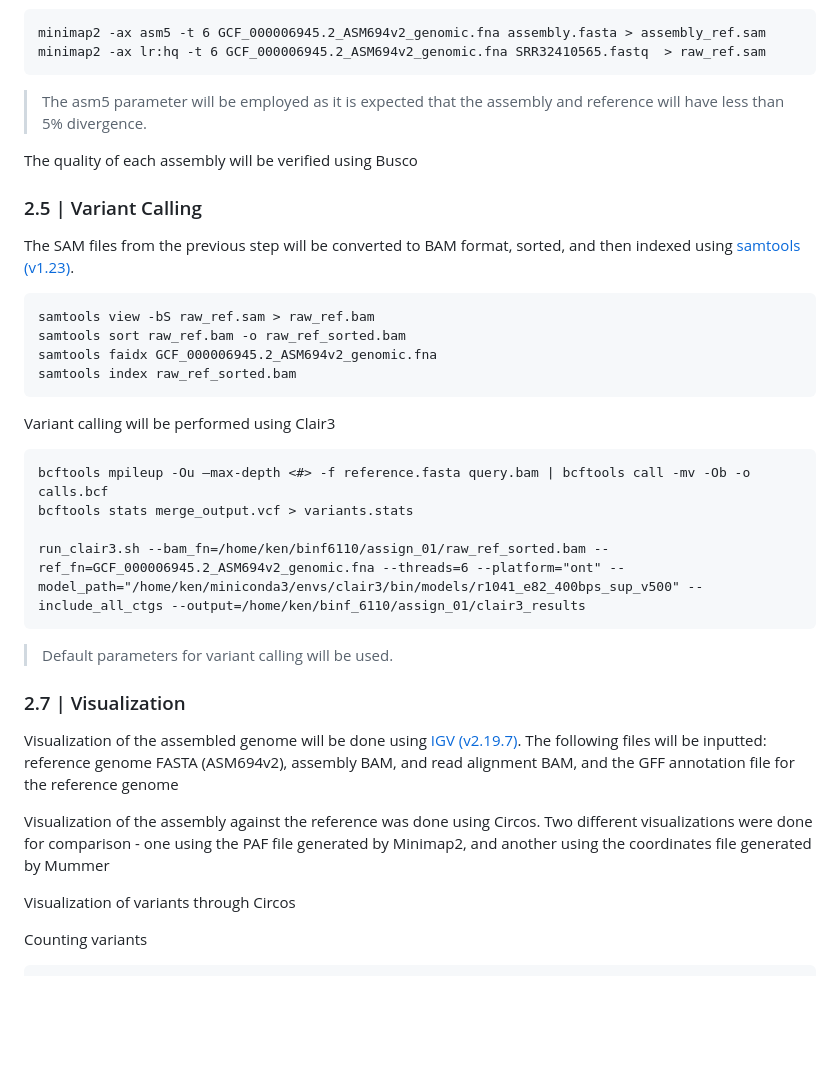
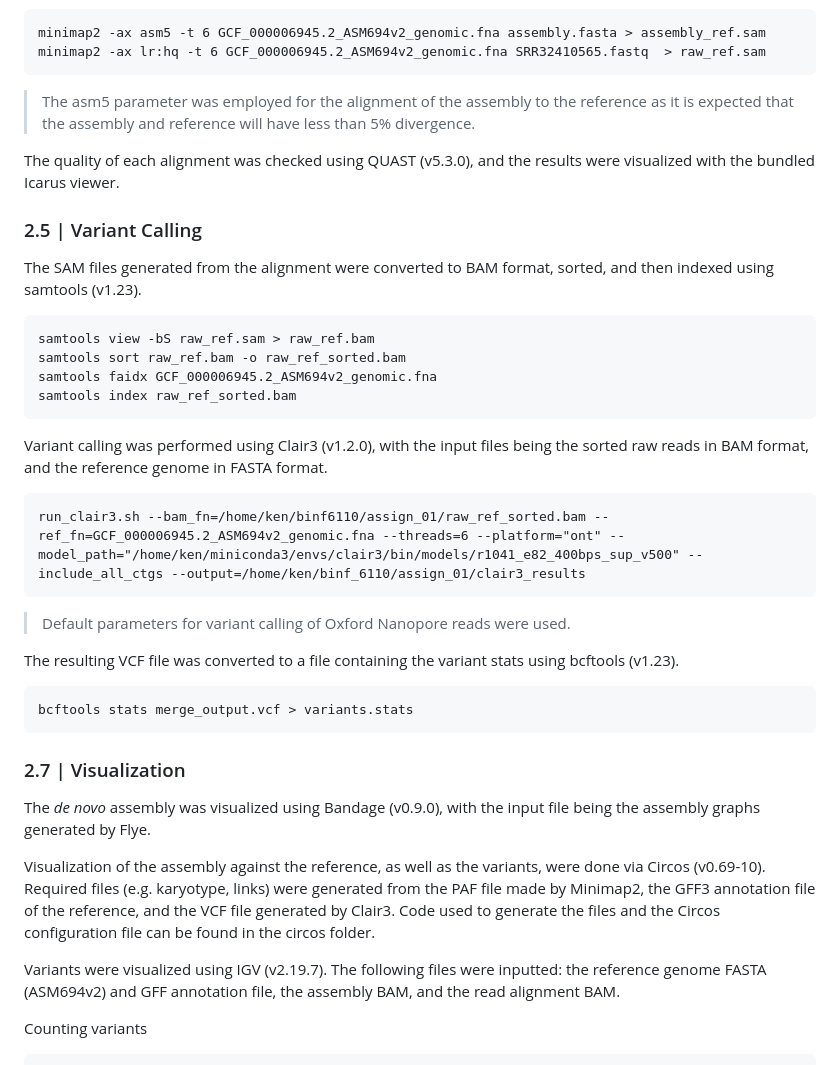
Before and after one commit to chrysle28/binf6110_assignment01, a Markdown page: README.md, the part around one of its changes. Rendered like a GitHub page; blank space fills up the shorter version.

````diff
--- a/README.md
+++ b/README.md
@@ -39,34 +39,37 @@ The de novo assembly will be aligned with the reference genome using [Minimap2 (
 minimap2 -ax asm5 -t 6 GCF_000006945.2_ASM694v2_genomic.fna assembly.fasta > assembly_ref.sam
 minimap2 -ax lr:hq -t 6 GCF_000006945.2_ASM694v2_genomic.fna SRR32410565.fastq  > raw_ref.sam
 ```
-> The asm5 parameter will be employed as it is expected that the assembly and reference will have less than 5% divergence.
+> The asm5 parameter was employed for the alignment of the assembly to the reference as it is expected that the assembly and reference will have less than 5% divergence.
 
-The quality of each assembly will be verified using Busco
+The quality of each alignment was checked using QUAST (v5.3.0), and the results were visualized with the bundled Icarus viewer.
 
 ### 2.5 | Variant Calling
-The SAM files from the previous step will be converted to BAM format, sorted, and then indexed using [samtools (v1.23)](https://github.com/samtools/samtools).
+The SAM files generated from the alignment were converted to BAM format, sorted, and then indexed using samtools (v1.23).
 ```
 samtools view -bS raw_ref.sam > raw_ref.bam
 samtools sort raw_ref.bam -o raw_ref_sorted.bam
 samtools faidx GCF_000006945.2_ASM694v2_genomic.fna
 samtools index raw_ref_sorted.bam
 ```
-Variant calling will be performed using Clair3
+Variant calling was performed using Clair3 (v1.2.0), with the input files being the sorted raw reads in BAM format, and the reference genome in FASTA format.
 ```
-bcftools mpileup -Ou –max-depth <#> -f reference.fasta query.bam | bcftools call -mv -Ob -o calls.bcf
-bcftools stats merge_output.vcf > variants.stats
-
 run_clair3.sh --bam_fn=/home/ken/binf6110/assign_01/raw_ref_sorted.bam --ref_fn=GCF_000006945.2_ASM694v2_genomic.fna --threads=6 --platform="ont" --model_path="/home/ken/miniconda3/envs/clair3/bin/models/r1041_e82_400bps_sup_v500" --include_all_ctgs --output=/home/ken/binf_6110/assign_01/clair3_results
 ```
-> Default parameters for variant calling will be used.
+> Default parameters for variant calling of Oxford Nanopore reads were used.
+
+The resulting VCF file was converted to a file containing the variant stats using bcftools (v1.23).
+```
+bcftools stats merge_output.vcf > variants.stats
+```
 
 
 ### 2.7 | Visualization
-Visualization of the assembled genome will be done using [IGV (v2.19.7)](https://github.com/igvteam/igv). The following files will be inputted: reference genome FASTA (ASM694v2), assembly BAM, and read alignment BAM, and the GFF annotation file for the reference genome
+The _de novo_ assembly was visualized using Bandage (v0.9.0), with the input file being the assembly graphs generated by Flye.
 
-Visualization of the assembly against the reference was done using Circos. Two different visualizations were done for comparison - one using the PAF file generated by Minimap2, and another using the coordinates file generated by Mummer
+Visualization of the assembly against the reference, as well as the variants, were done via Circos (v0.69-10). Required files (e.g. karyotype, links) were generated from the PAF file made by Minimap2, the GFF3 annotation file of the reference, and the VCF file generated by Clair3. Code used to generate the files and the Circos configuration file can be found in the circos folder.
 
-Visualization of variants through Circos
+Variants were visualized using IGV (v2.19.7). The following files were inputted: the reference genome FASTA (ASM694v2) and GFF annotation file, the assembly BAM, and the read alignment BAM.
+
 
 Counting variants
 ```
````
Also changed, not shown: other parts of README.md (+11 -11 lines).
